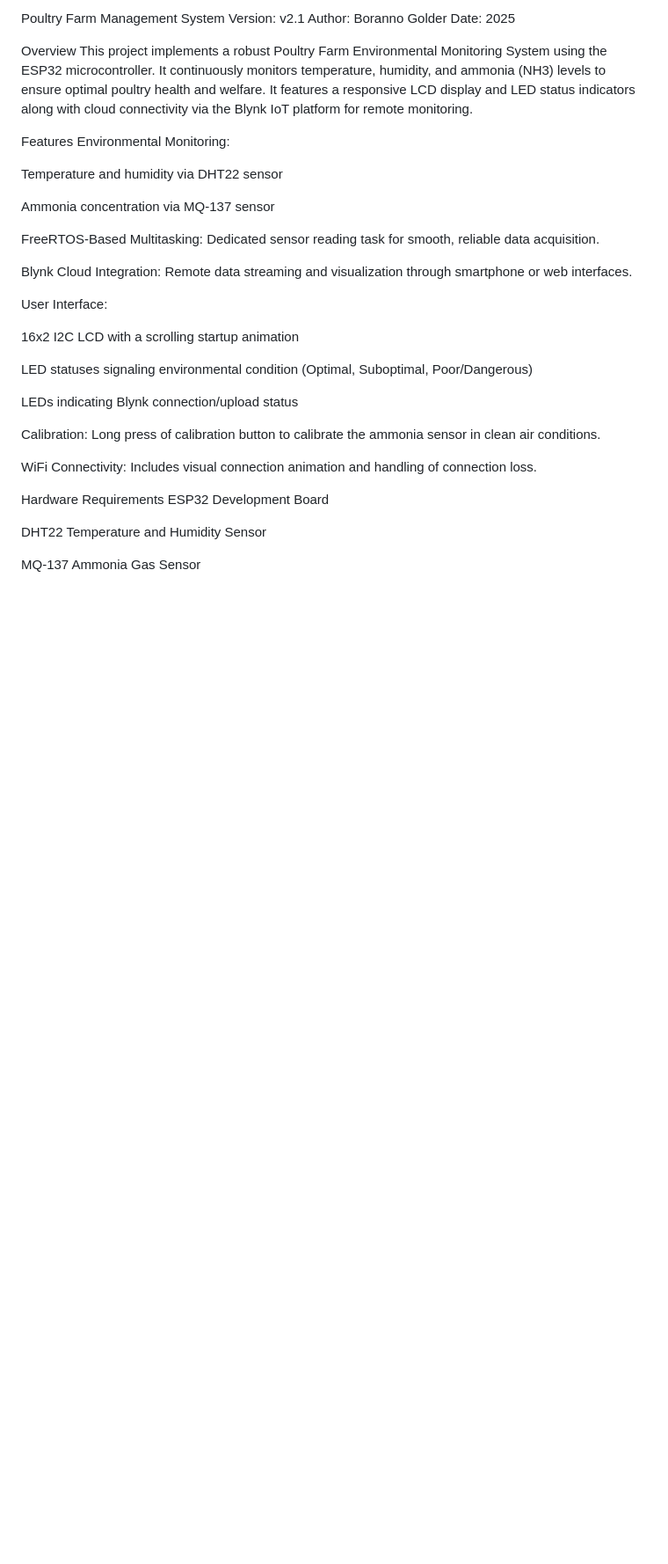
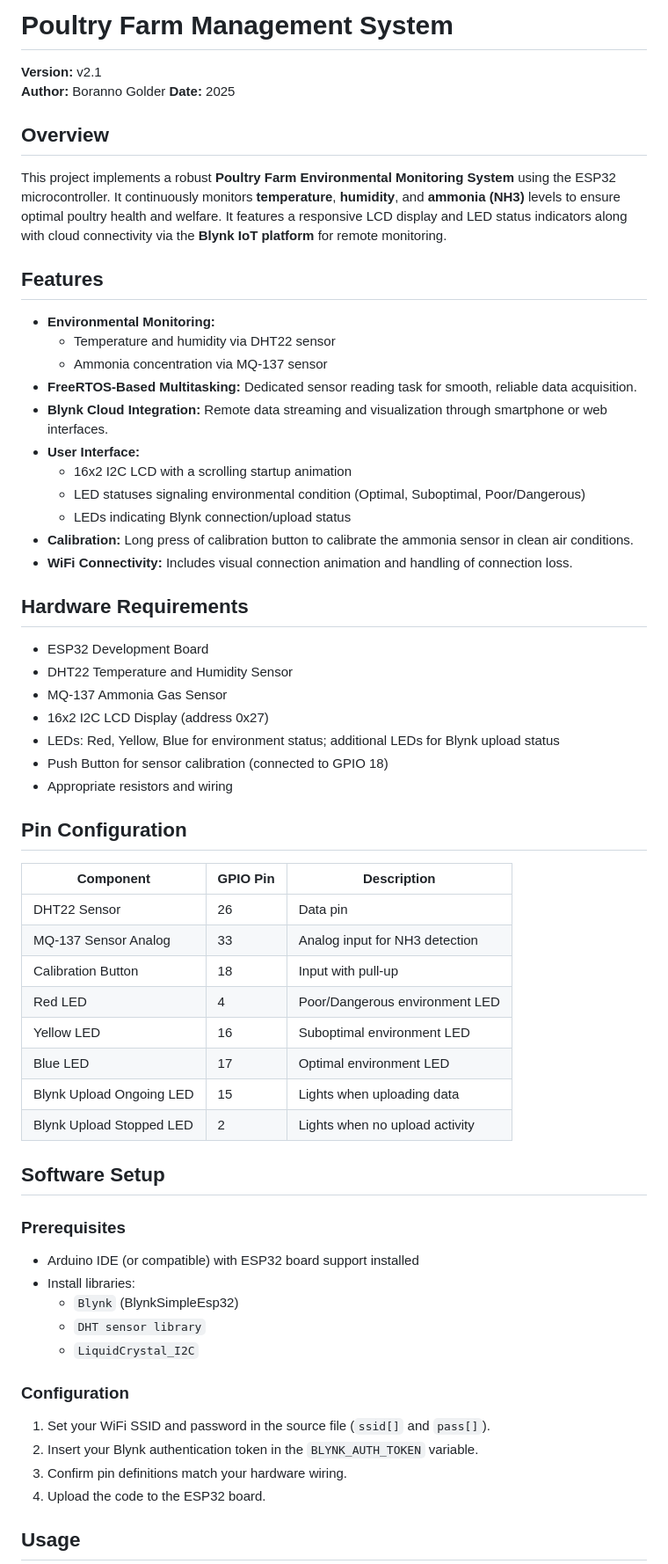
Before and after one commit to boranno/POLTRY-FARM-MONITORING-SYSTEM, a Markdown page: README.md, the part around one of its changes. Shown at 88% size. GitHub-like rendering; blank space fills up the shorter version.

```diff
--- a/README.md
+++ b/README.md
@@ -1,38 +1,66 @@
-Poultry Farm Management System
-Version: v2.1
-Author: Boranno Golder
-Date: 2025
+# Poultry Farm Management System
 
-Overview
-This project implements a robust Poultry Farm Environmental Monitoring System using the ESP32 microcontroller. It continuously monitors temperature, humidity, and ammonia (NH3) levels to ensure optimal poultry health and welfare. It features a responsive LCD display and LED status indicators along with cloud connectivity via the Blynk IoT platform for remote monitoring.
+**Version:** v2.1
+**Author:** Boranno Golder
+**Date:** 2025
 
-Features
-Environmental Monitoring:
+## Overview
 
-Temperature and humidity via DHT22 sensor
+This project implements a robust **Poultry Farm Environmental Monitoring System** using the ESP32 microcontroller. It continuously monitors **temperature**, **humidity**, and **ammonia (NH3)** levels to ensure optimal poultry health and welfare. It features a responsive LCD display and LED status indicators along with cloud connectivity via the **Blynk IoT platform** for remote monitoring.
 
-Ammonia concentration via MQ-137 sensor
+## Features
 
-FreeRTOS-Based Multitasking: Dedicated sensor reading task for smooth, reliable data acquisition.
+- **Environmental Monitoring:**
+  - Temperature and humidity via DHT22 sensor
+  - Ammonia concentration via MQ-137 sensor
+- **FreeRTOS-Based Multitasking:** Dedicated sensor reading task for smooth, reliable data acquisition.
+- **Blynk Cloud Integration:** Remote data streaming and visualization through smartphone or web interfaces.
+- **User Interface:**
+  - 16x2 I2C LCD with a scrolling startup animation
+  - LED statuses signaling environmental condition (Optimal, Suboptimal, Poor/Dangerous)
+  - LEDs indicating Blynk connection/upload status
+- **Calibration:** Long press of calibration button to calibrate the ammonia sensor in clean air conditions.
+- **WiFi Connectivity:** Includes visual connection animation and handling of connection loss.
 
-Blynk Cloud Integration: Remote data streaming and visualization through smartphone or web interfaces.
+## Hardware Requirements
 
-User Interface:
+- ESP32 Development Board
+- DHT22 Temperature and Humidity Sensor
+- MQ-137 Ammonia Gas Sensor
+- 16x2 I2C LCD Display (address 0x27)
+- LEDs: Red, Yellow, Blue for environment status; additional LEDs for Blynk upload status
+- Push Button for sensor calibration (connected to GPIO 18)
+- Appropriate resistors and wiring
 
-16x2 I2C LCD with a scrolling startup animation
+## Pin Configuration
 
-LED statuses signaling environmental condition (Optimal, Suboptimal, Poor/Dangerous)
+| Component                | GPIO Pin | Description                     |
+|--------------------------|----------|--------------------------------|
+| DHT22 Sensor             | 26       | Data pin                       |
+| MQ-137 Sensor Analog     | 33       | Analog input for NH3 detection |
+| Calibration Button       | 18       | Input with pull-up             |
+| Red LED                 | 4        | Poor/Dangerous environment LED |
+| Yellow LED              | 16       | Suboptimal environment LED     |
+| Blue LED                | 17       | Optimal environment LED        |
+| Blynk Upload Ongoing LED | 15       | Lights when uploading data     |
+| Blynk Upload Stopped LED | 2        | Lights when no upload activity |
 
-LEDs indicating Blynk connection/upload status
+## Software Setup
 
-Calibration: Long press of calibration button to calibrate the ammonia sensor in clean air conditions.
+### Prerequisites
 
-WiFi Connectivity: Includes visual connection animation and handling of connection loss.
+- Arduino IDE (or compatible) with ESP32 board support installed
+- Install libraries:
+  - `Blynk` (BlynkSimpleEsp32)
+  - `DHT sensor library`
+  - `LiquidCrystal_I2C`
 
-Hardware Requirements
-ESP32 Development Board
+### Configuration
 
-DHT22 Temperature and Humidity Sensor
+1. Set your WiFi SSID and password in the source file (`ssid[]` and `pass[]`).
+2. Insert your Blynk authentication token in the `BLYNK_AUTH_TOKEN` variable.
+3. Confirm pin definitions match your hardware wiring.
+4. Upload the code to the ESP32 board.
 
-MQ-137 Ammonia Gas Sensor
+## Usage
 
```
Also changed, not shown: other parts of README.md (+31 -79 lines).
